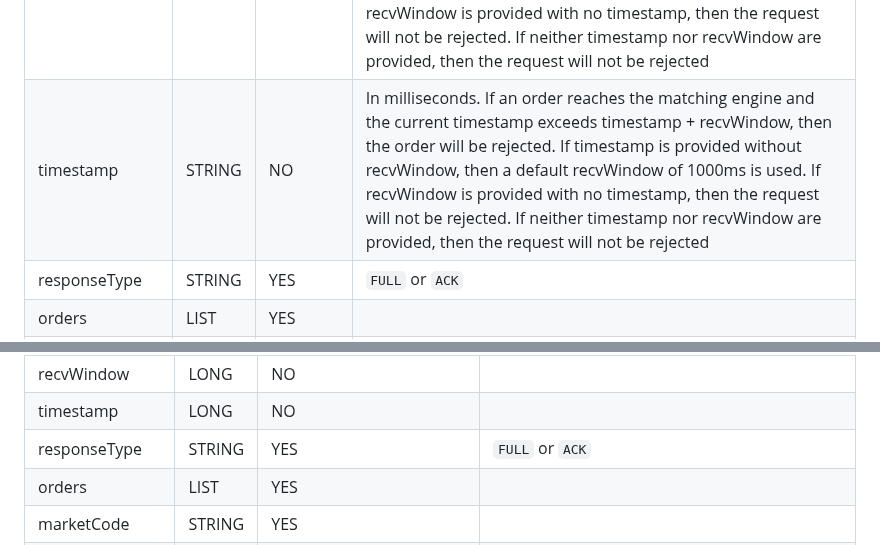
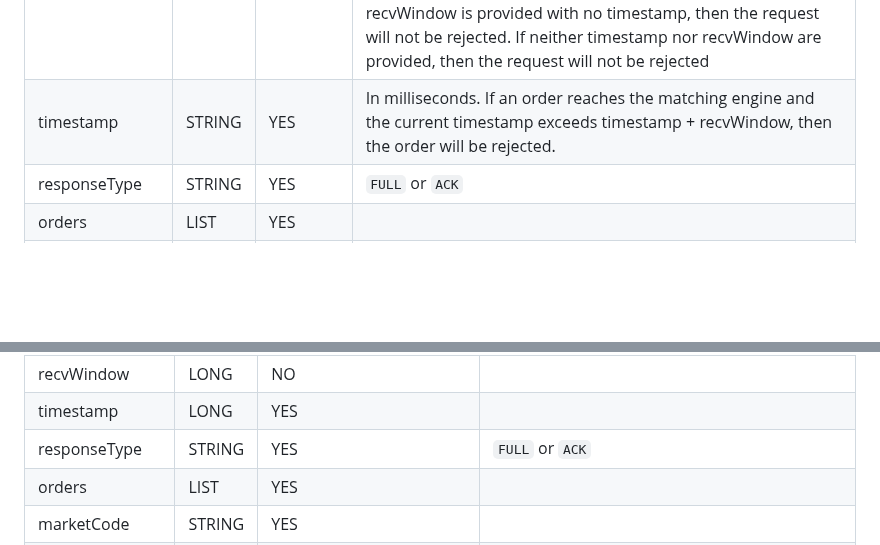
Before and after one commit to oxfun-github/oxfun-exchange-docs, a Markdown page: source/includes/_v3_restapi.md, 2 parts joined by grey strips. GitHub-like rendering; blank space fills up the shorter version.

Commit message:
check timestamp

```diff
--- a/source/includes/_v3_restapi.md
+++ b/source/includes/_v3_restapi.md
@@ -1157,7 +1157,7 @@ You can place up to 8 orders at a time in REST API
 Request Parameters | Type | Required | Description |
 ------------------ | ---- | -------- | ----------- |
 recvWindow | LONG | NO | In milliseconds. If an order reaches the matching engine and the current timestamp exceeds timestamp + recvWindow, then the order will be rejected. If timestamp is provided without recvWindow, then a default recvWindow of 1000ms is used. If recvWindow is provided with no timestamp, then the request will not be rejected. If neither timestamp nor recvWindow are provided, then the request will not be rejected |
-timestamp | STRING | NO | In milliseconds. If an order reaches the matching engine and the current timestamp exceeds timestamp + recvWindow, then the order will be rejected. If timestamp is provided without recvWindow, then a default recvWindow of 1000ms is used. If recvWindow is provided with no timestamp, then the request will not be rejected. If neither timestamp nor recvWindow are provided, then the request will not be rejected |
+timestamp | STRING | YES | In milliseconds. If an order reaches the matching engine and the current timestamp exceeds timestamp + recvWindow, then the order will be rejected.  |
 responseType | STRING | YES | `FULL` or `ACK` |
 orders | LIST | YES | |
 clientOrderId | ULONG | YES | Client assigned ID to help manage and identify orders with max value `9223372036854775807` |
@@ -1278,7 +1278,7 @@ You can cancel up to 8 orders at a time in REST API
 Request Parameters | Type | Required | Description |
 ------------------ | ---- | -------- | ----------- |
 recvWindow | LONG | NO | |
-timestamp | LONG | NO | |
+timestamp | LONG | YES | |
 responseType | STRING | YES | `FULL` or `ACK` |
 orders | LIST | YES | |
 marketCode | STRING | YES | |
```
